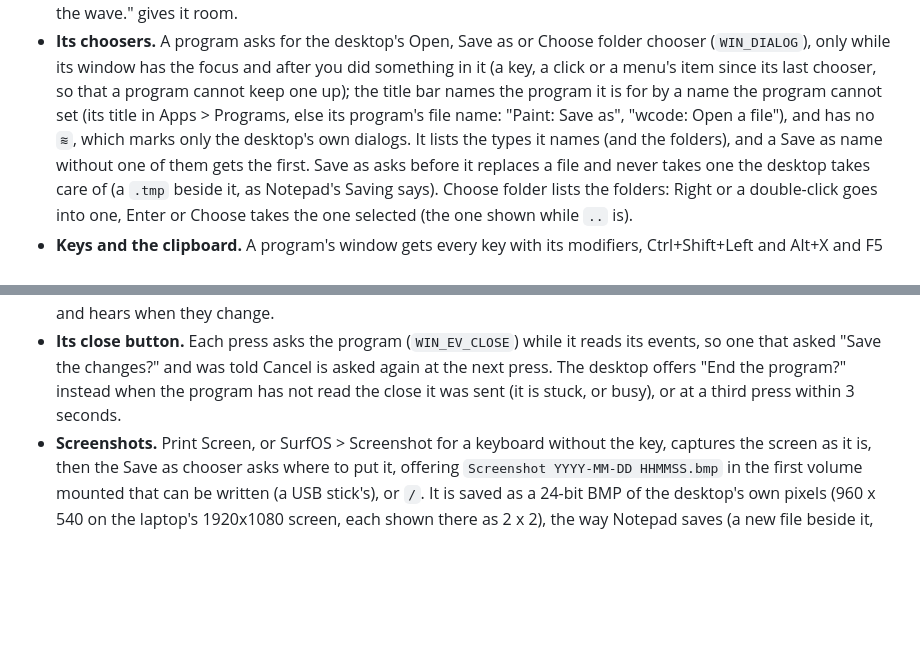
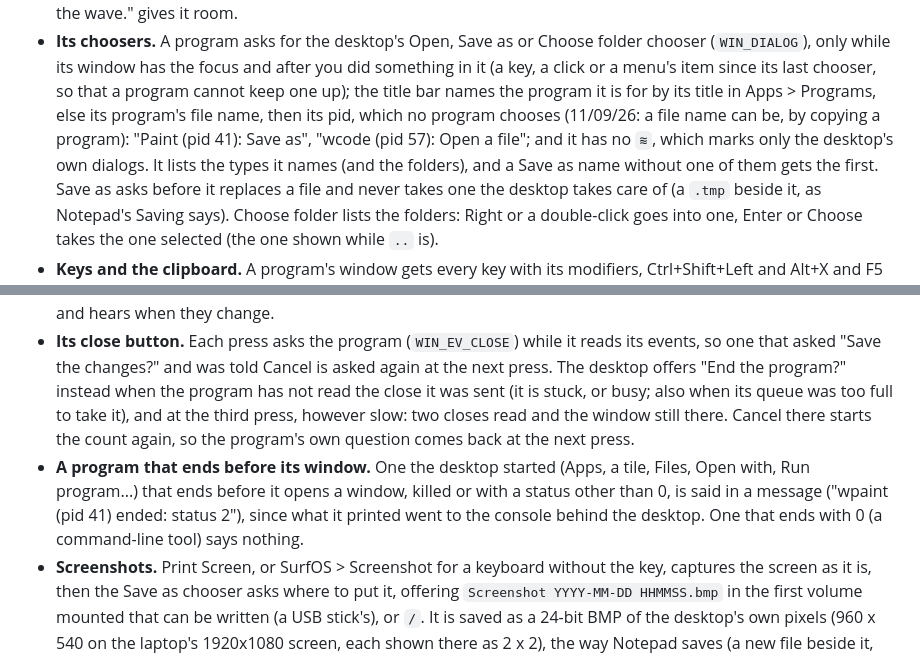
Before and after one commit to brandonburr86/surfos, a Markdown page: docs/GUI.md, 2 parts joined by grey strips. Rendered like a GitHub page; blank space fills up the shorter version.

Commit message:
Docs: the second review of track desk
GUI.md: a program's chooser names its pid, the close button's third press, and a program that
ends before its window. The account: a section for the second review (each finding and what was
done, and why), and the fix round's tests.

Co-Authored-By: Claude Opus 5.5 <noreply@anthropic.com>

```diff
--- a/docs/GUI.md
+++ b/docs/GUI.md
@@ -647,9 +647,10 @@ for the programs of the desktop applications, and for any other program with a w
 * **Its choosers.** A program asks for the desktop's Open, Save as or Choose folder chooser
   (`WIN_DIALOG`), only while its window has the focus and after you did something in it (a key, a
   click or a menu's item since its last chooser, so that a program cannot keep one up); the title
-  bar names the program it is for by a name the program cannot set (its title in Apps > Programs,
-  else its program's file name: "Paint: Save as", "wcode: Open a file"), and has no `≋`, which
-  marks only the desktop's own dialogs. It lists the types it names (and the
+  bar names the program it is for by its title in Apps > Programs, else its program's file name,
+  then its pid, which no program chooses (11/09/26: a file name can be, by copying a program):
+  "Paint (pid 41): Save as", "wcode (pid 57): Open a file"; and it has no `≋`, which marks only
+  the desktop's own dialogs. It lists the types it names (and the
   folders), and a Save as name without one of them gets the first. Save as asks before it replaces
   a file and never takes one the desktop takes care of (a `.tmp` beside it, as Notepad's Saving
   says). Choose folder lists the folders: Right or a double-click goes into one, Enter or Choose
@@ -666,7 +667,13 @@ for the programs of the desktop applications, and for any other program with a w
 * **Its close button.** Each press asks the program (`WIN_EV_CLOSE`) while it reads its events, so
   one that asked "Save the changes?" and was told Cancel is asked again at the next press. The
   desktop offers "End the program?" instead when the program has not read the close it was sent
-  (it is stuck, or busy), or at a third press within 3 seconds.
+  (it is stuck, or busy; also when its queue was too full to take it), and at the third press,
+  however slow: two closes read and the window still there. Cancel there starts the count again,
+  so the program's own question comes back at the next press.
+* **A program that ends before its window.** One the desktop started (Apps, a tile, Files, Open
+  with, Run program...) that ends before it opens a window, killed or with a status other than 0,
+  is said in a message ("wpaint (pid 41) ended: status 2"), since what it printed went to the
+  console behind the desktop. One that ends with 0 (a command-line tool) says nothing.
 * **Screenshots.** Print Screen, or SurfOS > Screenshot for a keyboard without the key, captures the
   screen as it is, then the Save as chooser asks where to put it, offering `Screenshot YYYY-MM-DD
   HHMMSS.bmp` in the first volume mounted that can be written (a USB stick's), or `/`. It is saved
```
Also changed, not shown: 1 other file.
